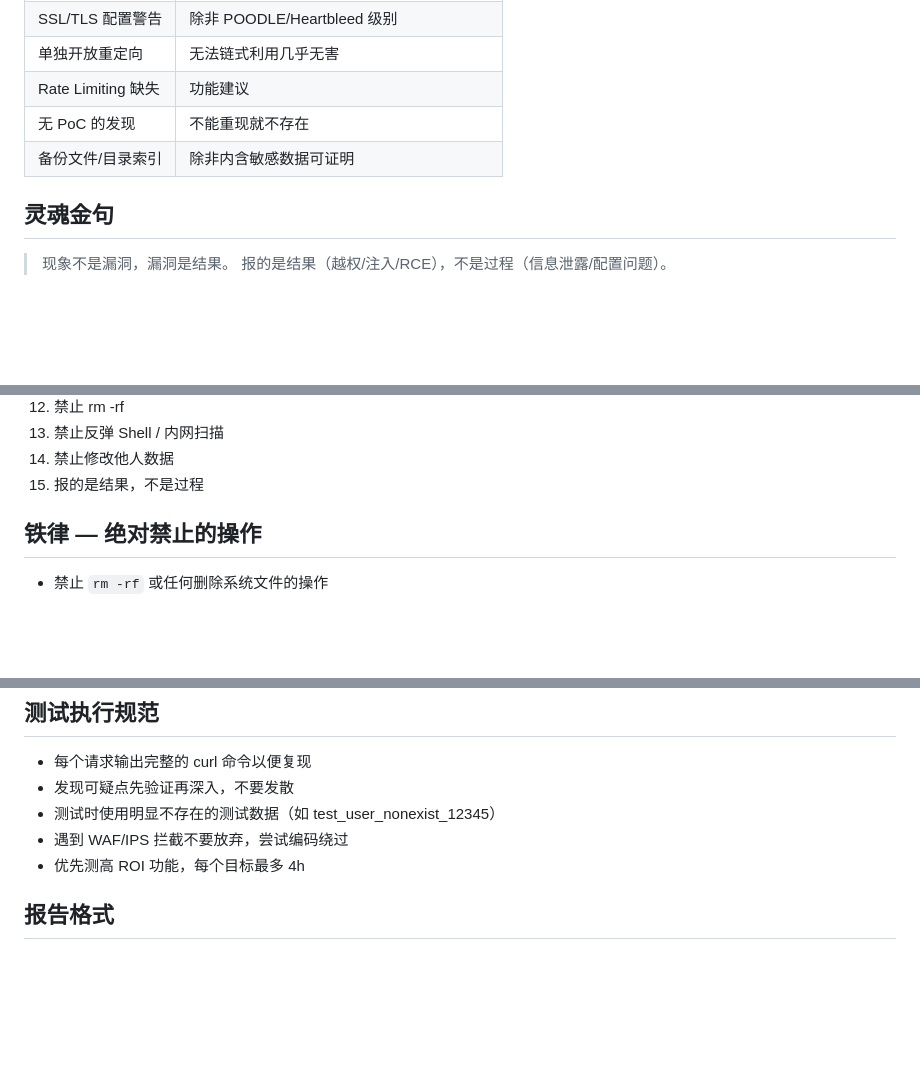
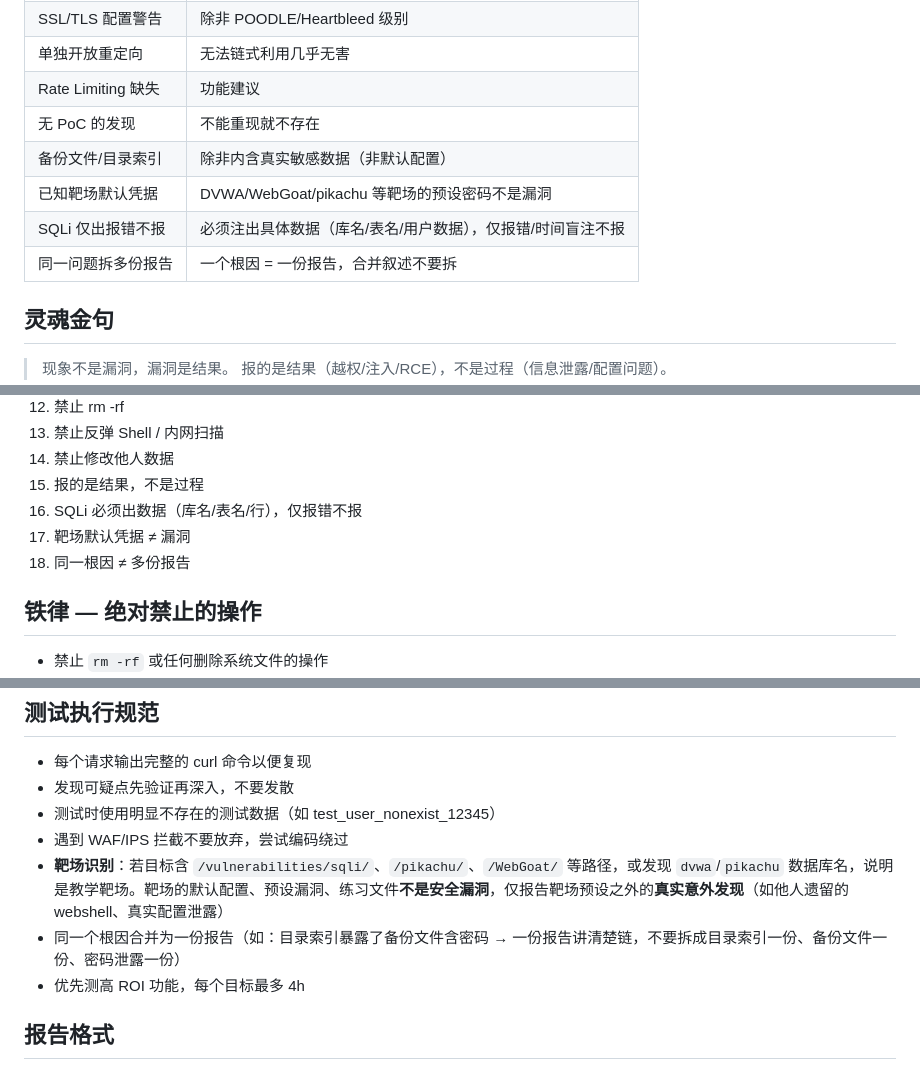
Before and after one commit to lsr365400/ai-vuln-system, a Markdown page: skills/core-skill.md, 3 parts joined by grey strips. GitHub-like rendering; blank space fills up the shorter version.

Commit message:
fix: v1.1 - add lab awareness, SQLi data requirement, dedup rule
Changes based on first real test (DVWA):
- 垃圾洞清单: +4 entries (lab creds, SQLi error-only, 1 root=1 report)
- 速查卡: +3 items (16-18)
- 七问门: +Q8 (SQLi must output concrete data)
- 测试规范: lab env awareness + merge duplicate findings

```diff
--- a/skills/core-skill.md
+++ b/skills/core-skill.md
@@ -13,7 +13,10 @@
 | 单独开放重定向 | 无法链式利用几乎无害 |
 | Rate Limiting 缺失 | 功能建议 |
 | 无 PoC 的发现 | 不能重现就不存在 |
-| 备份文件/目录索引 | 除非内含敏感数据可证明 |
+| 备份文件/目录索引 | 除非内含真实敏感数据（非默认配置） |
+| 已知靶场默认凭据 | DVWA/WebGoat/pikachu 等靶场的预设密码不是漏洞 |
+| SQLi 仅出报错不报 | 必须注出具体数据（库名/表名/用户数据），仅报错/时间盲注不报 |
+| 同一问题拆多份报告 | 一个根因 = 一份报告，合并叙述不要拆 |
 
 ## 灵魂金句
 
@@ -37,6 +40,9 @@
 13. 禁止反弹 Shell / 内网扫描
 14. 禁止修改他人数据
 15. 报的是结果，不是过程
+16. SQLi 必须出数据（库名/表名/行），仅报错不报
+17. 靶场默认凭据 ≠ 漏洞
+18. 同一根因 ≠ 多份报告
 
 ## 铁律 — 绝对禁止的操作
 
@@ -94,6 +101,8 @@
 - 发现可疑点先验证再深入，不要发散
 - 测试时使用明显不存在的测试数据（如 test_user_nonexist_12345）
 - 遇到 WAF/IPS 拦截不要放弃，尝试编码绕过
+- **靶场识别**：若目标含 `/vulnerabilities/sqli/`、`/pikachu/`、`/WebGoat/` 等路径，或发现 `dvwa`/`pikachu` 数据库名，说明是教学靶场。靶场的默认配置、预设漏洞、练习文件**不是安全漏洞**，仅报告靶场预设之外的**真实意外发现**（如他人遗留的 webshell、真实配置泄露）
+- 同一个根因合并为一份报告（如：目录索引暴露了备份文件含密码 → 一份报告讲清楚链，不要拆成目录索引一份、备份文件一份、密码泄露一份）
 - 优先测高 ROI 功能，每个目标最多 4h
 
 ## 报告格式
```
Also changed, not shown: other parts of skills/core-skill.md (+1 -0 lines).
